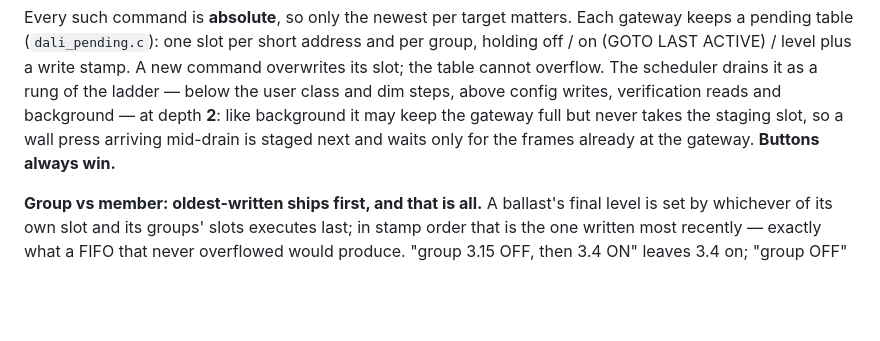
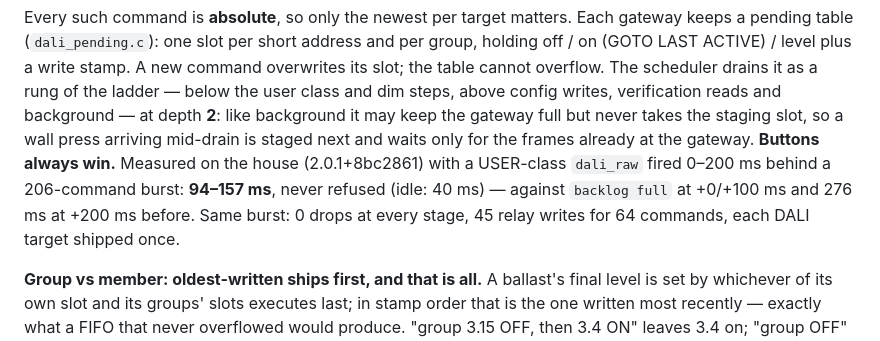
Before and after one commit to brucejcooper/switch_gateway_firmware, a Markdown page: README.md, the part around the change. Drawn GitHub-style; blank space fills up the shorter version.

Commit message:
README: measured burst + button latency on the coalesced command path
Co-Authored-By: Claude Opus 5.5 <noreply@anthropic.com>

```diff
--- a/README.md
+++ b/README.md
@@ -485,7 +485,11 @@ as a rung of the ladder — below the user class and dim steps, above config
 writes, verification reads and background — at depth **2**: like background it
 may keep the gateway full but never takes the staging slot, so a wall press
 arriving mid-drain is staged next and waits only for the frames already at the
-gateway. **Buttons always win.**
+gateway. **Buttons always win.** Measured on the house (2.0.1+8bc2861) with a
+USER-class `dali_raw` fired 0–200 ms behind a 206-command burst: **94–157 ms**,
+never refused (idle: 40 ms) — against `backlog full` at +0/+100 ms and 276 ms at
++200 ms before. Same burst: 0 drops at every stage, 45 relay writes for 64
+commands, each DALI target shipped once.
 
 **Group vs member: oldest-written ships first, and that is all.** A ballast's
 final level is set by whichever of its own slot and its groups' slots executes
```
